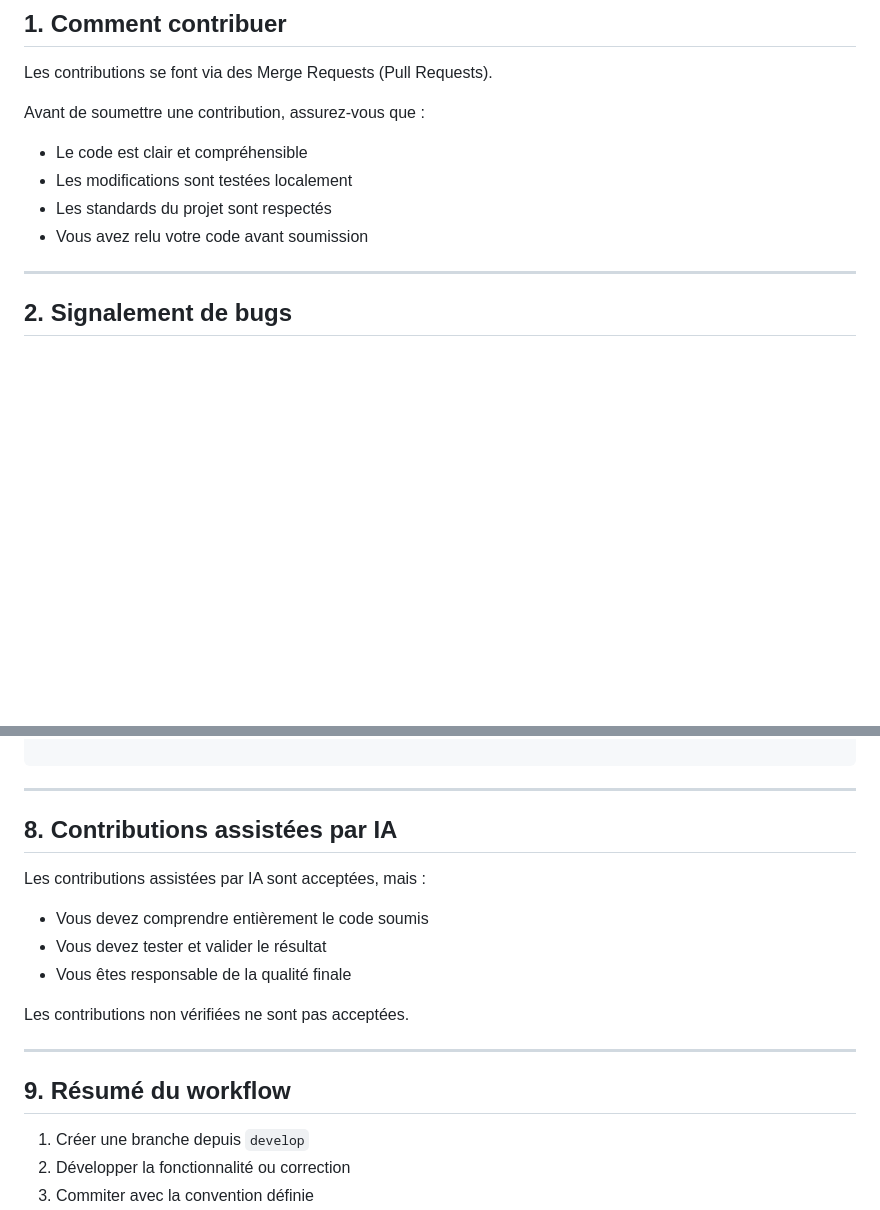
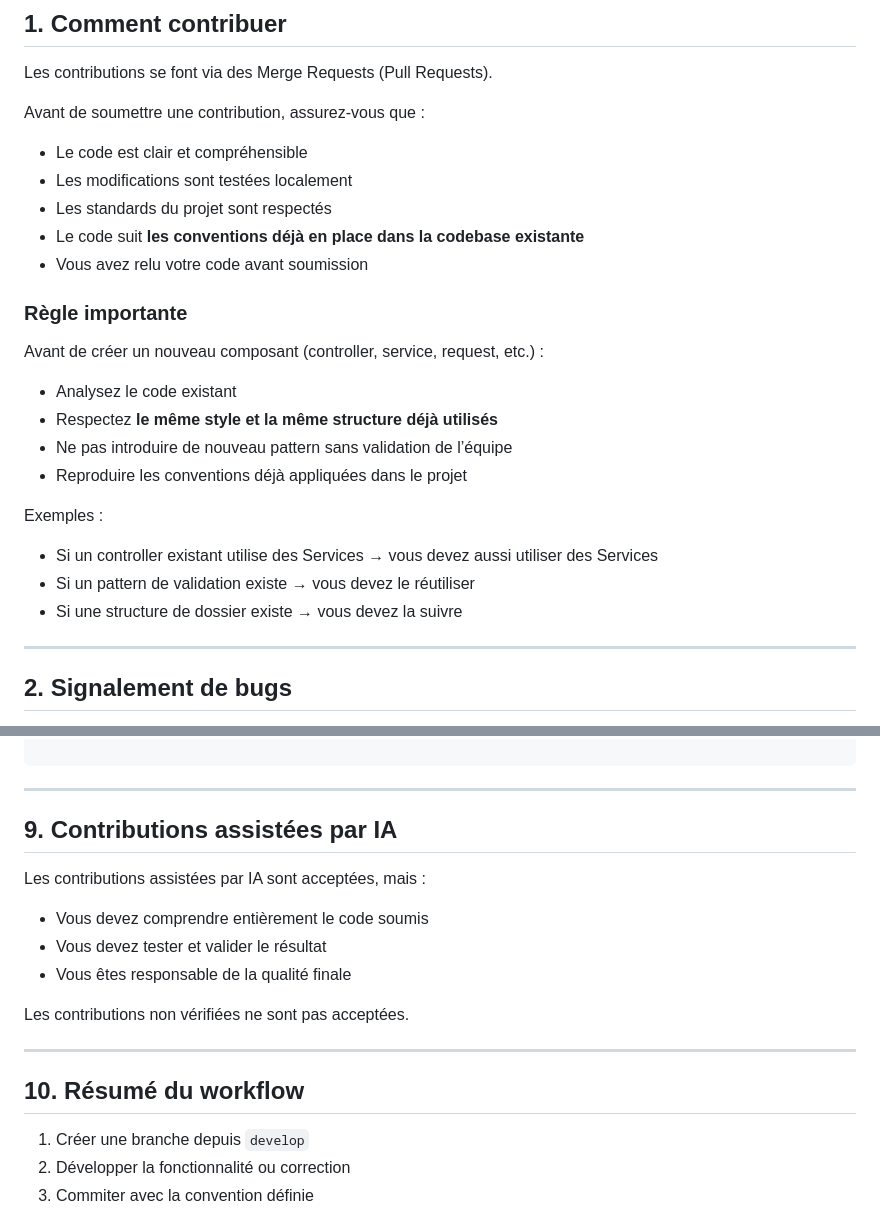
Before and after one commit to idpuniv/laravel-starter, a Markdown page: CONTRIBUTING.md, 2 parts joined by grey strips. Drawn GitHub-style; blank space fills up the shorter version.

```diff
--- a/CONTRIBUTING.md
+++ b/CONTRIBUTING.md
@@ -15,7 +15,22 @@ Avant de soumettre une contribution, assurez-vous que :
 - Le code est clair et compréhensible
 - Les modifications sont testées localement
 - Les standards du projet sont respectés
+- Le code suit **les conventions déjà en place dans la codebase existante**
 - Vous avez relu votre code avant soumission
+
+### Règle importante
+
+Avant de créer un nouveau composant (controller, service, request, etc.) :
+
+- Analysez le code existant
+- Respectez **le même style et la même structure déjà utilisés**
+- Ne pas introduire de nouveau pattern sans validation de l’équipe
+- Reproduire les conventions déjà appliquées dans le projet
+
+Exemples :
+- Si un controller existant utilise des Services → vous devez aussi utiliser des Services
+- Si un pattern de validation existe → vous devez le réutiliser
+- Si une structure de dossier existe → vous devez la suivre
 
 ---
 
@@ -139,7 +178,7 @@ docs(readme): mise à jour de l’installation
 
 ---
 
-## 8. Contributions assistées par IA
+## 9. Contributions assistées par IA
 
 Les contributions assistées par IA sont acceptées, mais :
 
@@ -151,7 +190,7 @@ Les contributions non vérifiées ne sont pas acceptées.
 
 ---
 
-## 9. Résumé du workflow
+## 10. Résumé du workflow
 
 1. Créer une branche depuis `develop`
 2. Développer la fonctionnalité ou correction
```
Also changed, not shown: other parts of CONTRIBUTING.md (+33 -9 lines), docs/GIT.md (added, +192 -0 lines).
